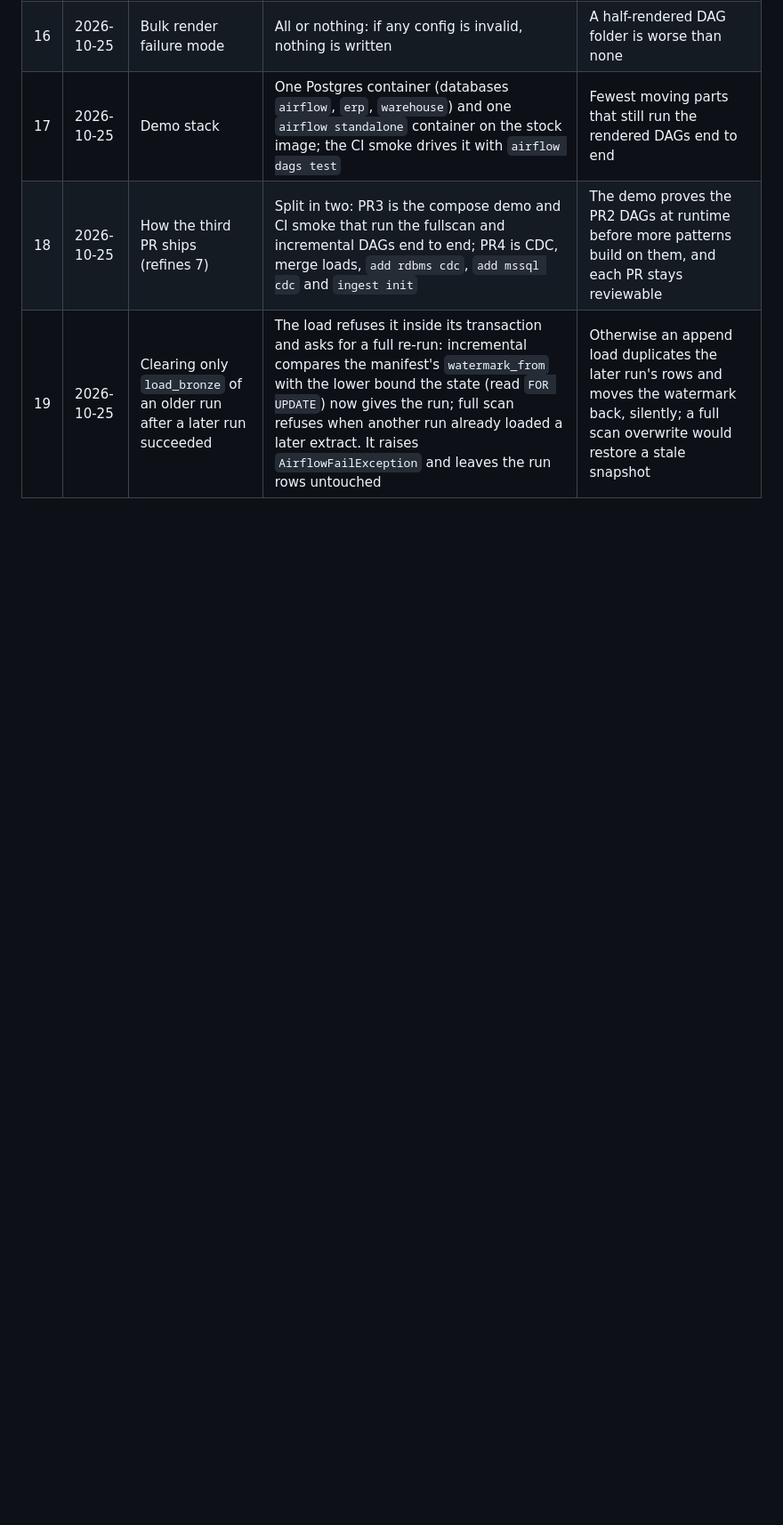
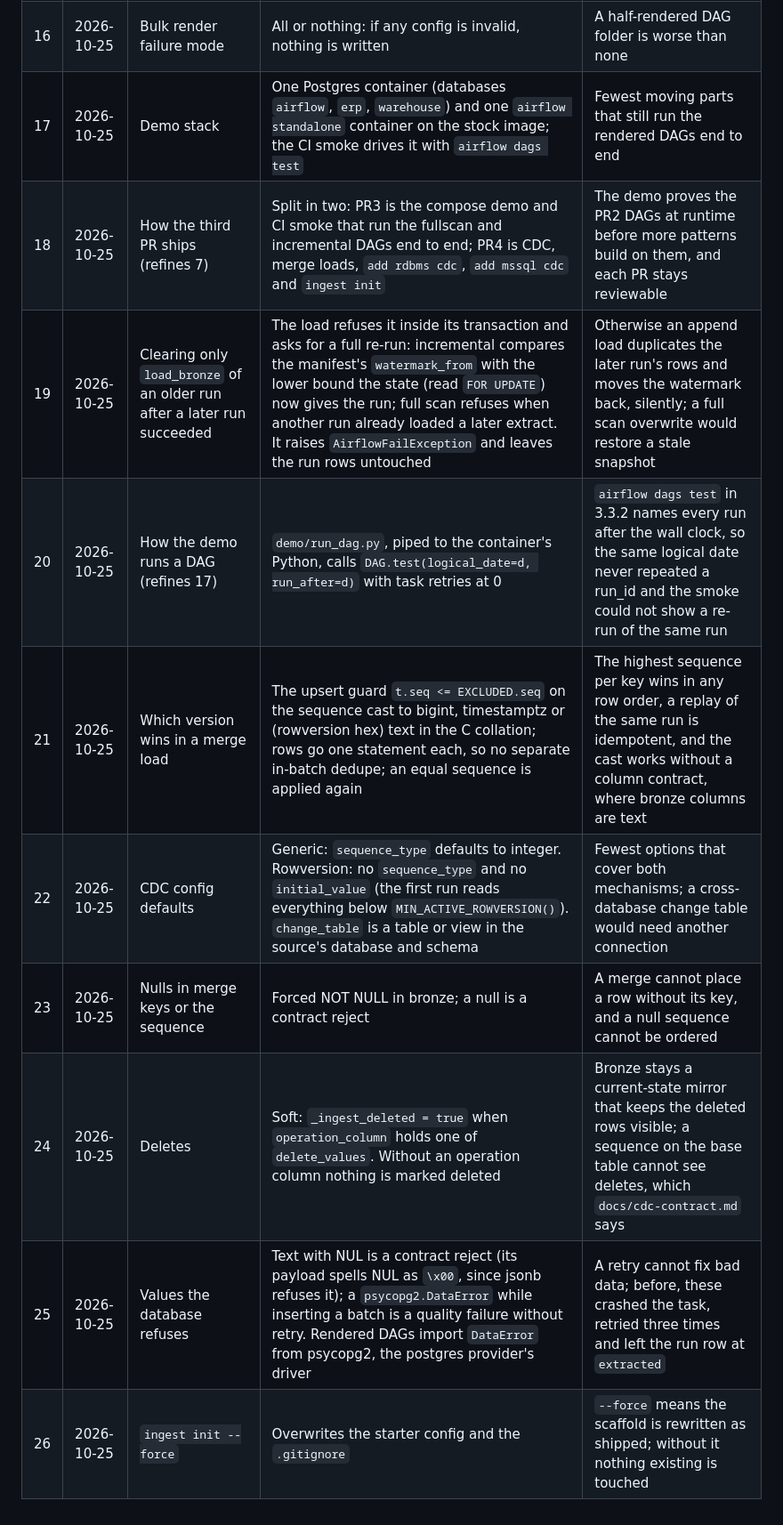
Before and after one commit to emanuel-luis/ingestion-toolkit, a Markdown page: docs/DECISIONS.md, the part around the change. Shown at 89% size. Drawn GitHub-style; blank space fills up the shorter version.

Commit message:
docs: log the demo runner and the CDC design decisions

```diff
--- a/docs/DECISIONS.md
+++ b/docs/DECISIONS.md
@@ -24,3 +24,10 @@ decided, the choice, and why. Design changes after the first release get a new r
 | 17 | 2026-10-25 | Demo stack | One Postgres container (databases `airflow`, `erp`, `warehouse`) and one `airflow standalone` container on the stock image; the CI smoke drives it with `airflow dags test` | Fewest moving parts that still run the rendered DAGs end to end |
 | 18 | 2026-10-25 | How the third PR ships (refines 7) | Split in two: PR3 is the compose demo and CI smoke that run the fullscan and incremental DAGs end to end; PR4 is CDC, merge loads, `add rdbms cdc`, `add mssql cdc` and `ingest init` | The demo proves the PR2 DAGs at runtime before more patterns build on them, and each PR stays reviewable |
 | 19 | 2026-10-25 | Clearing only `load_bronze` of an older run after a later run succeeded | The load refuses it inside its transaction and asks for a full re-run: incremental compares the manifest's `watermark_from` with the lower bound the state (read `FOR UPDATE`) now gives the run; full scan refuses when another run already loaded a later extract. It raises `AirflowFailException` and leaves the run rows untouched | Otherwise an append load duplicates the later run's rows and moves the watermark back, silently; a full scan overwrite would restore a stale snapshot |
+| 20 | 2026-10-25 | How the demo runs a DAG (refines 17) | `demo/run_dag.py`, piped to the container's Python, calls `DAG.test(logical_date=d, run_after=d)` with task retries at 0 | `airflow dags test` in 3.3.2 names every run after the wall clock, so the same logical date never repeated a run_id and the smoke could not show a re-run of the same run |
+| 21 | 2026-10-25 | Which version wins in a merge load | The upsert guard `t.seq <= EXCLUDED.seq` on the sequence cast to bigint, timestamptz or (rowversion hex) text in the C collation; rows go one statement each, so no separate in-batch dedupe; an equal sequence is applied again | The highest sequence per key wins in any row order, a replay of the same run is idempotent, and the cast works without a column contract, where bronze columns are text |
+| 22 | 2026-10-25 | CDC config defaults | Generic: `sequence_type` defaults to integer. Rowversion: no `sequence_type` and no `initial_value` (the first run reads everything below `MIN_ACTIVE_ROWVERSION()`). `change_table` is a table or view in the source's database and schema | Fewest options that cover both mechanisms; a cross-database change table would need another connection |
+| 23 | 2026-10-25 | Nulls in merge keys or the sequence | Forced NOT NULL in bronze; a null is a contract reject | A merge cannot place a row without its key, and a null sequence cannot be ordered |
+| 24 | 2026-10-25 | Deletes | Soft: `_ingest_deleted = true` when `operation_column` holds one of `delete_values`. Without an operation column nothing is marked deleted | Bronze stays a current-state mirror that keeps the deleted rows visible; a sequence on the base table cannot see deletes, which `docs/cdc-contract.md` says |
+| 25 | 2026-10-25 | Values the database refuses | Text with NUL is a contract reject (its payload spells NUL as `\x00`, since jsonb refuses it); a `psycopg2.DataError` while inserting a batch is a quality failure without retry. Rendered DAGs import `DataError` from psycopg2, the postgres provider's driver | A retry cannot fix bad data; before, these crashed the task, retried three times and left the run row at `extracted` |
+| 26 | 2026-10-25 | `ingest init --force` | Overwrites the starter config and the `.gitignore` | `--force` means the scaffold is rewritten as shipped; without it nothing existing is touched |
```
